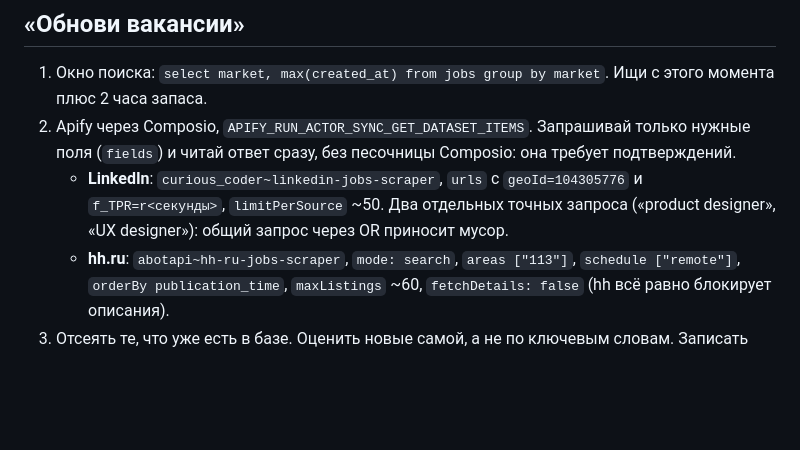
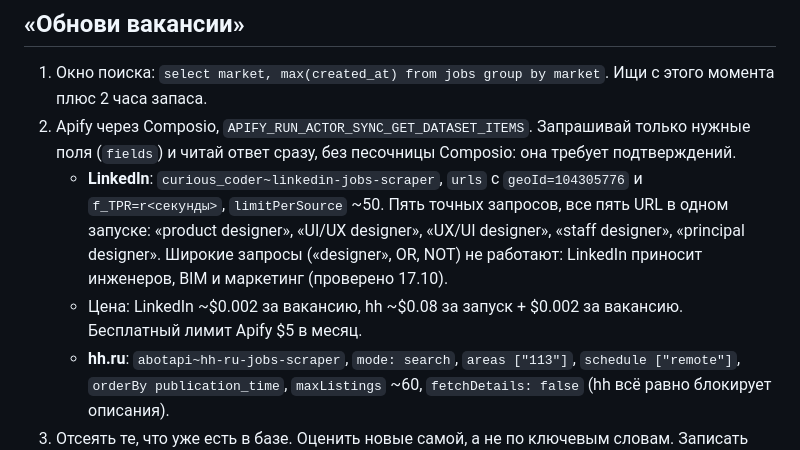
Before and after one commit to maryvrbv/job, a Markdown page: CLAUDE.md, the part around the change. GitHub-like rendering; blank space fills up the shorter version.

Commit message:
Search LinkedIn with five exact title queries in one run (#10)
Claude-Session: https://claude.ai/code/session_01MS46S4FzE3BpXYGb1Ui2iW

Co-authored-by: Claude <noreply@anthropic.com>

```diff
--- a/CLAUDE.md
+++ b/CLAUDE.md
@@ -19,7 +19,8 @@
 ## «Обнови вакансии»
 1. Окно поиска: `select market, max(created_at) from jobs group by market`. Ищи с этого момента плюс 2 часа запаса.
 2. Apify через Composio, `APIFY_RUN_ACTOR_SYNC_GET_DATASET_ITEMS`. Запрашивай только нужные поля (`fields`) и читай ответ сразу, без песочницы Composio: она требует подтверждений.
-   - **LinkedIn**: `curious_coder~linkedin-jobs-scraper`, `urls` с `geoId=104305776` и `f_TPR=r<секунды>`, `limitPerSource` ~50. Два отдельных точных запроса («product designer», «UX designer»): общий запрос через OR приносит мусор.
+   - **LinkedIn**: `curious_coder~linkedin-jobs-scraper`, `urls` с `geoId=104305776` и `f_TPR=r<секунды>`, `limitPerSource` ~50. Пять точных запросов, все пять URL в одном запуске: «product designer», «UI/UX designer», «UX/UI designer», «staff designer», «principal designer». Широкие запросы («designer», OR, NOT) не работают: LinkedIn приносит инженеров, BIM и маркетинг (проверено 17.10).
+   - Цена: LinkedIn ~$0.002 за вакансию, hh ~$0.08 за запуск + $0.002 за вакансию. Бесплатный лимит Apify $5 в месяц.
    - **hh.ru**: `abotapi~hh-ru-jobs-scraper`, `mode: search`, `areas ["113"]`, `schedule ["remote"]`, `orderBy publication_time`, `maxListings` ~60, `fetchDetails: false` (hh всё равно блокирует описания).
 3. Отсеять те, что уже есть в базе. Оценить новые самой, а не по ключевым словам. Записать все, нерелевантные с `fit='Низкий'` и причиной, чтобы не считать их новыми в следующий раз.
 4. Удаление (`DELETE`) через Supabase MCP зависает. Вместо удаления помечать `fit='Низкий'` с причиной.
```
